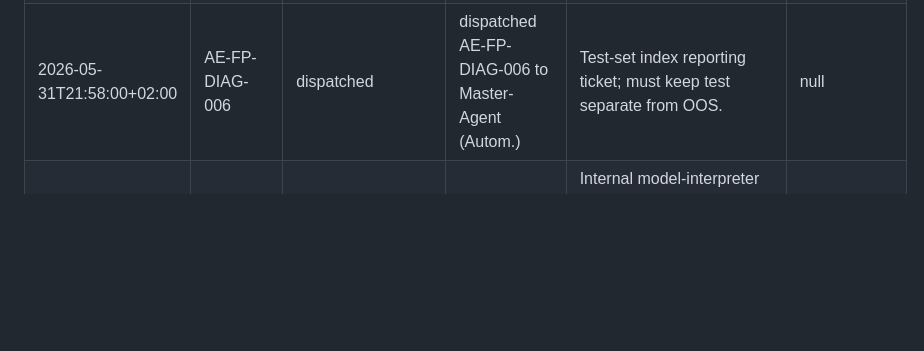
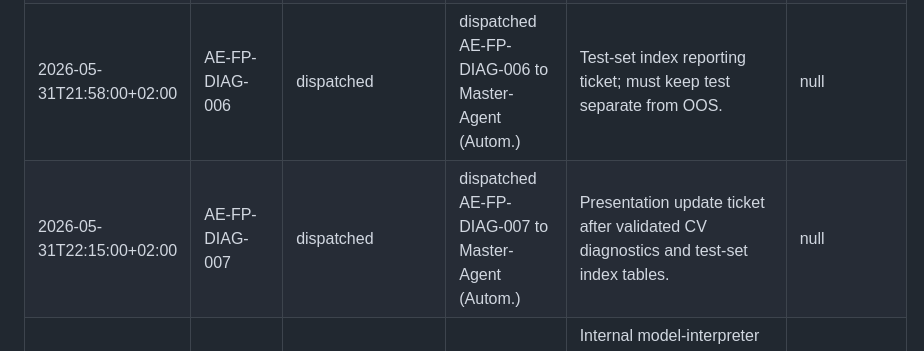
Before and after one commit to TristanL567/AgonyAndExcstasy, a Markdown page: epics/AE-FP-DIAG/ledger.md, the part around the change. Drawn GitHub-style; blank space fills up the shorter version.

Commit message:
AE-FP-DIAG-007: dispatch presentation update ticket

```diff
--- a/epics/AE-FP-DIAG/ledger.md
+++ b/epics/AE-FP-DIAG/ledger.md
@@ -11,6 +11,7 @@
 | 2026-05-31T21:58:00+02:00 | AE-FP-DIAG-006 | checkpoint_hit | human checkpoint reached before AE-FP-DIAG-006 dispatch | Ticket 006 is listed in human_checkpoint_tickets; user requested automated execution through master-dispatch. | null |
 | 2026-05-31T21:58:00+02:00 | AE-FP-DIAG-006 | human_approved | approved continuation through AE-FP-DIAG-006 checkpoint | Approval carried by user's instruction to automatically route through master-agent and validator workflow. | null |
 | 2026-05-31T21:58:00+02:00 | AE-FP-DIAG-006 | dispatched | dispatched AE-FP-DIAG-006 to Master-Agent (Autom.) | Test-set index reporting ticket; must keep test separate from OOS. | null |
+| 2026-05-31T22:15:00+02:00 | AE-FP-DIAG-007 | dispatched | dispatched AE-FP-DIAG-007 to Master-Agent (Autom.) | Presentation update ticket after validated CV diagnostics and test-set index tables. | null |
 | 2026-05-31T21:18:00+02:00 | AE-FP-DIAG-001 | validator_approved | worker artifact accepted for validation | Internal model-interpreter worker created CV-only diagnostic design and source inventory; no cohorts computed; no protected output edited. | null |
 | 2026-05-31T21:19:00+02:00 | AE-FP-DIAG-001 | validator_approved | ticket approved for commit | Internal DS validator approved after checking leakage guard, acceptance criteria, and changed-file scope; commit pending. | null |
 | 2026-05-31T21:49:00+02:00 | AE-FP-DIAG-002 | validator_approved | worker output accepted for validation | Internal data worker computed CV-only FP/TP/FN/TN cohort outputs for temporary and permanent CSI from CV prediction and CV threshold files only. | null |
```
